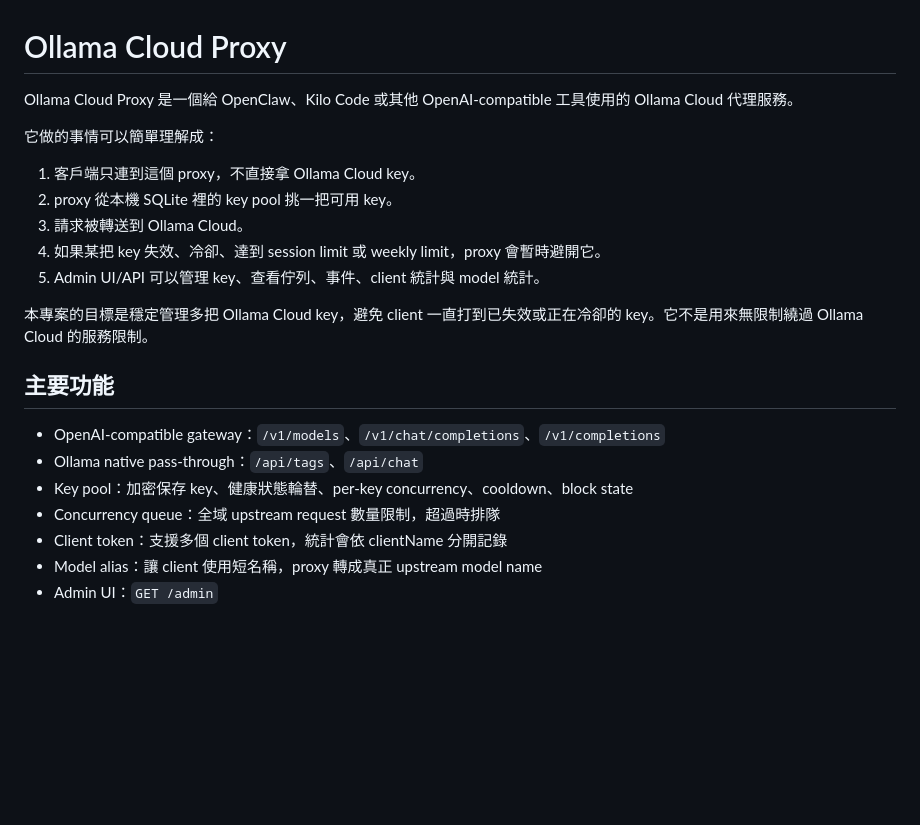
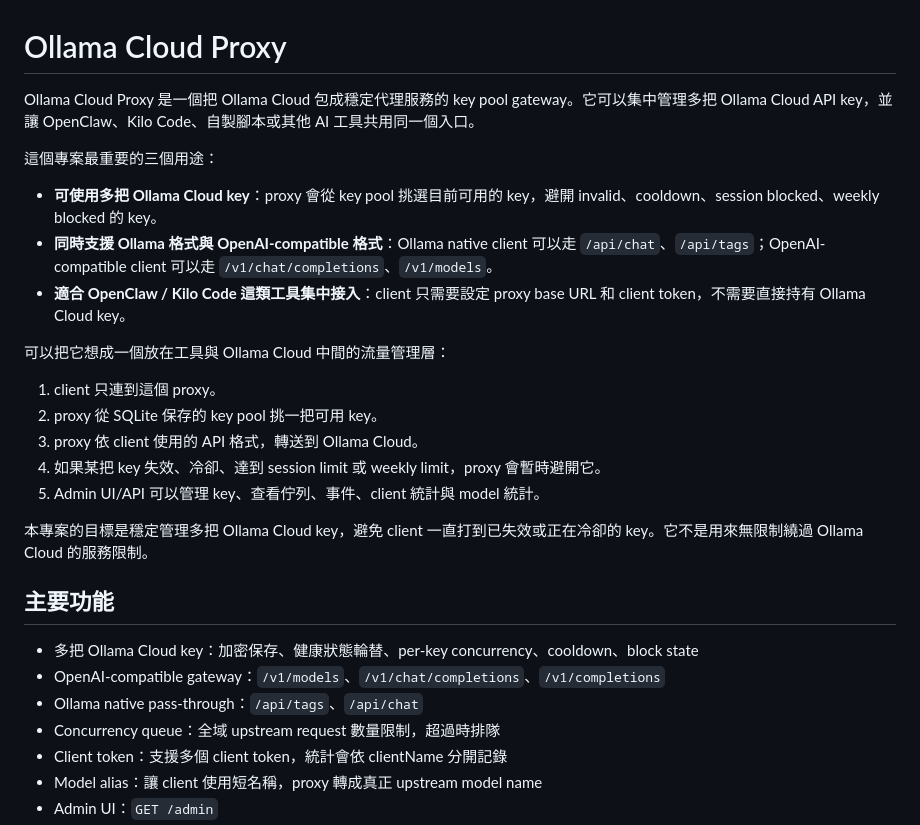
Before and after one commit to WildenChen/ollama-cloud-proxy, a Markdown page: README.md, the part around one of its changes. Drawn GitHub-style; blank space fills up the shorter version.

```diff
--- a/README.md
+++ b/README.md
@@ -1,12 +1,18 @@
 # Ollama Cloud Proxy
 
-Ollama Cloud Proxy 是一個給 OpenClaw、Kilo Code 或其他 OpenAI-compatible 工具使用的 Ollama Cloud 代理服務。
+Ollama Cloud Proxy 是一個把 Ollama Cloud 包成穩定代理服務的 key pool gateway。它可以集中管理多把 Ollama Cloud API key，並讓 OpenClaw、Kilo Code、自製腳本或其他 AI 工具共用同一個入口。
 
-它做的事情可以簡單理解成：
+這個專案最重要的三個用途：
 
-1. 客戶端只連到這個 proxy，不直接拿 Ollama Cloud key。
-2. proxy 從本機 SQLite 裡的 key pool 挑一把可用 key。
-3. 請求被轉送到 Ollama Cloud。
+- **可使用多把 Ollama Cloud key**：proxy 會從 key pool 挑選目前可用的 key，避開 invalid、cooldown、session blocked、weekly blocked 的 key。
+- **同時支援 Ollama 格式與 OpenAI-compatible 格式**：Ollama native client 可以走 `/api/chat`、`/api/tags`；OpenAI-compatible client 可以走 `/v1/chat/completions`、`/v1/models`。
+- **適合 OpenClaw / Kilo Code 這類工具集中接入**：client 只需要設定 proxy base URL 和 client token，不需要直接持有 Ollama Cloud key。
+
+可以把它想成一個放在工具與 Ollama Cloud 中間的流量管理層：
+
+1. client 只連到這個 proxy。
+2. proxy 從 SQLite 保存的 key pool 挑一把可用 key。
+3. proxy 依 client 使用的 API 格式，轉送到 Ollama Cloud。
 4. 如果某把 key 失效、冷卻、達到 session limit 或 weekly limit，proxy 會暫時避開它。
 5. Admin UI/API 可以管理 key、查看佇列、事件、client 統計與 model 統計。
 
@@ -14,9 +20,9 @@ Ollama Cloud Proxy 是一個給 OpenClaw、Kilo Code 或其他 OpenAI-compatible
 
 ## 主要功能
 
+- 多把 Ollama Cloud key：加密保存、健康狀態輪替、per-key concurrency、cooldown、block state
 - OpenAI-compatible gateway：`/v1/models`、`/v1/chat/completions`、`/v1/completions`
 - Ollama native pass-through：`/api/tags`、`/api/chat`
-- Key pool：加密保存 key、健康狀態輪替、per-key concurrency、cooldown、block state
 - Concurrency queue：全域 upstream request 數量限制，超過時排隊
 - Client token：支援多個 client token，統計會依 clientName 分開記錄
 - Model alias：讓 client 使用短名稱，proxy 轉成真正 upstream model name
```
Also changed, not shown: other parts of README.md (+79 -2 lines).
